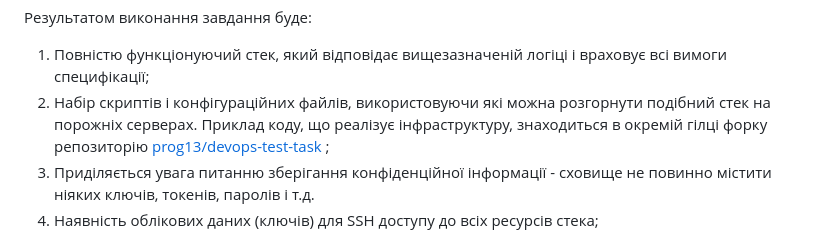
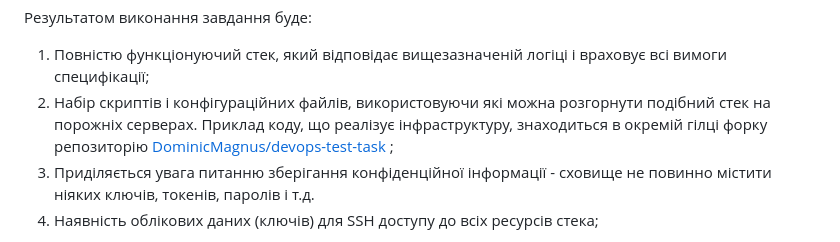
Before and after one commit to tenariaz/devops-test-task1, a Markdown page: README.md, the part around the change. Drawn GitHub-style.

```diff
--- a/README.md
+++ b/README.md
@@ -35,7 +35,7 @@
 Результатом виконання завдання буде:
 
 1. Повністю функціонуючий стек, який відповідає вищезазначеній логіці і враховує всі вимоги специфікації;
-1. Набір скриптів і конфігураційних файлів, використовуючи які можна розгорнути подібний стек на порожніх серверах. Приклад коду, що реалізує інфраструктуру, знаходиться в окремій гілці форку репозиторію [prog13/devops-test-task ](https://github.com/DominicMagnus/devops-test-task/tree/dfc5fe35d3fb9106c48fd9b2d1323e2142531f5b/app);
+1. Набір скриптів і конфігураційних файлів, використовуючи які можна розгорнути подібний стек на порожніх серверах. Приклад коду, що реалізує інфраструктуру, знаходиться в окремій гілці форку репозиторію [DominicMagnus/devops-test-task ](https://github.com/DominicMagnus/devops-test-task/tree/dfc5fe35d3fb9106c48fd9b2d1323e2142531f5b/app);
 1. Приділяється увага питанню зберігання конфіденційної інформації - сховище не повинно містити ніяких ключів, токенів, паролів і т.д.
 1. Наявність облікових даних (ключів) для SSH доступу до всіх ресурсів стека;
 
```
